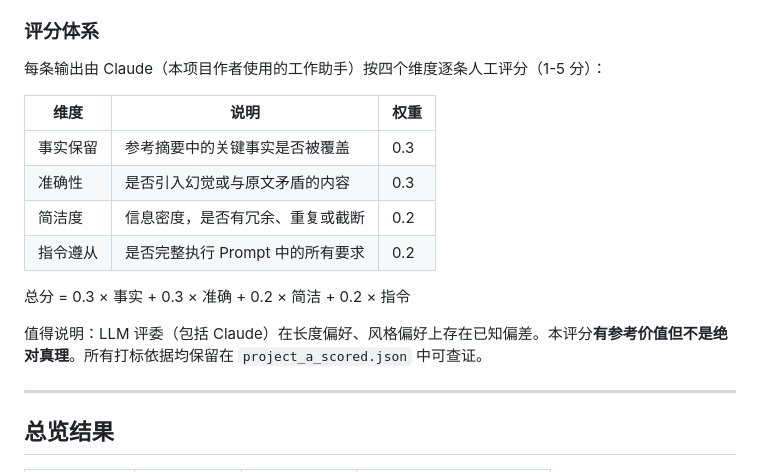
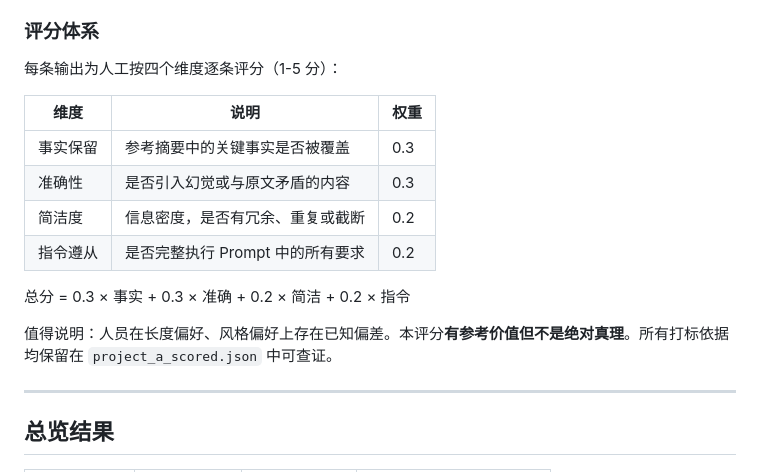
Before and after one commit to leto-colo/portfolio-h, a Markdown page: projects/PA001.md, the part around the change. Drawn GitHub-style.

Commit message:
update: revise PA001.md content
Co-Authored-By: Claude Sonnet 4.6 <noreply@anthropic.com>

```diff
--- a/projects/PA001.md
+++ b/projects/PA001.md
@@ -60,7 +60,7 @@ Bad Case 系列回答的是「模型在什么时候会失守」，本项目回
 
 ### 评分体系
 
-每条输出由 Claude（本项目作者使用的工作助手）按四个维度逐条人工评分（1-5 分）：
+每条输出为人工按四个维度逐条评分（1-5 分）：
 
 | 维度 | 说明 | 权重 |
 |------|------|------|
@@ -71,7 +71,7 @@ Bad Case 系列回答的是「模型在什么时候会失守」，本项目回
 
 总分 = 0.3 × 事实 + 0.3 × 准确 + 0.2 × 简洁 + 0.2 × 指令
 
-值得说明：LLM 评委（包括 Claude）在长度偏好、风格偏好上存在已知偏差。本评分**有参考价值但不是绝对真理**。所有打标依据均保留在 `project_a_scored.json` 中可查证。
+值得说明：人员在长度偏好、风格偏好上存在已知偏差。本评分**有参考价值但不是绝对真理**。所有打标依据均保留在 `project_a_scored.json` 中可查证。
 
 ---
 
```
